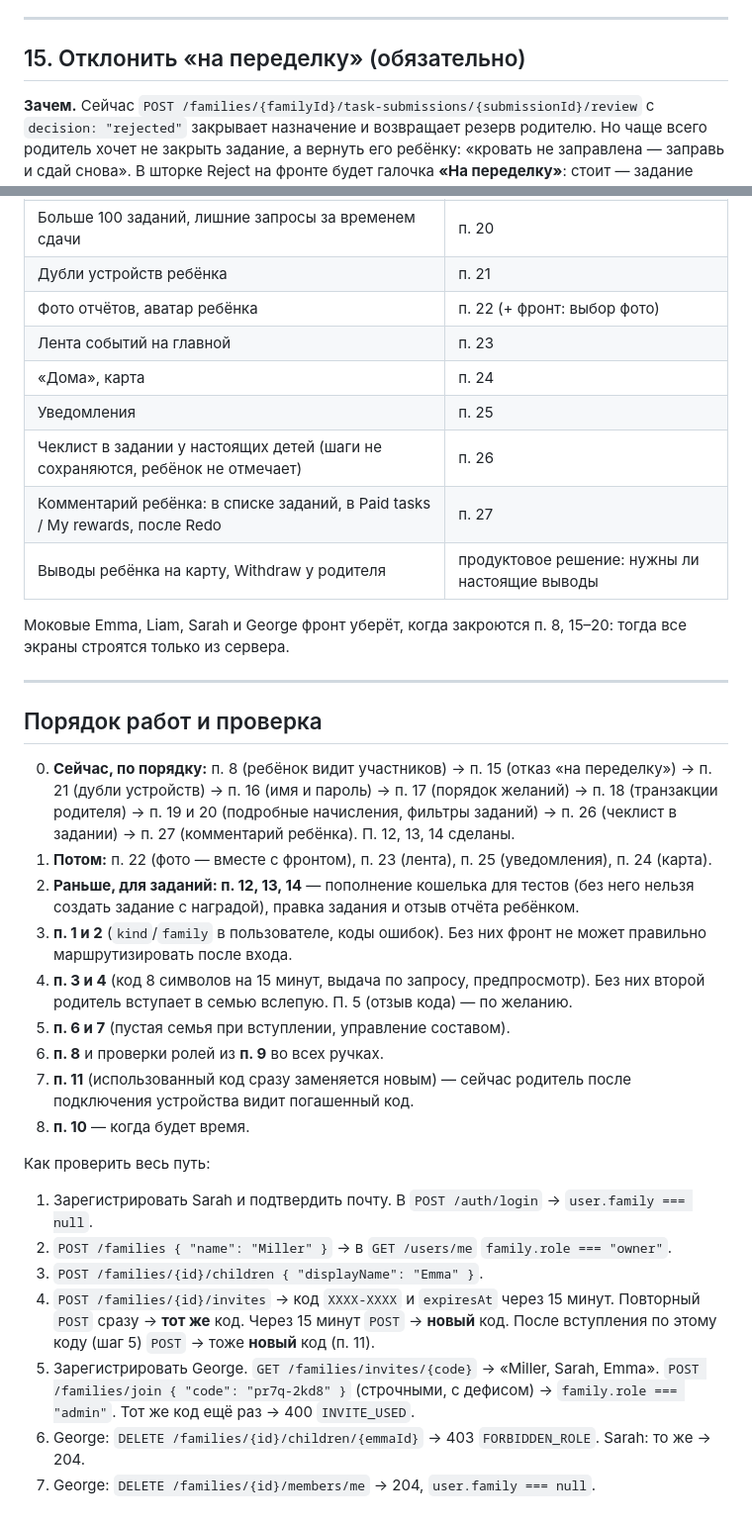
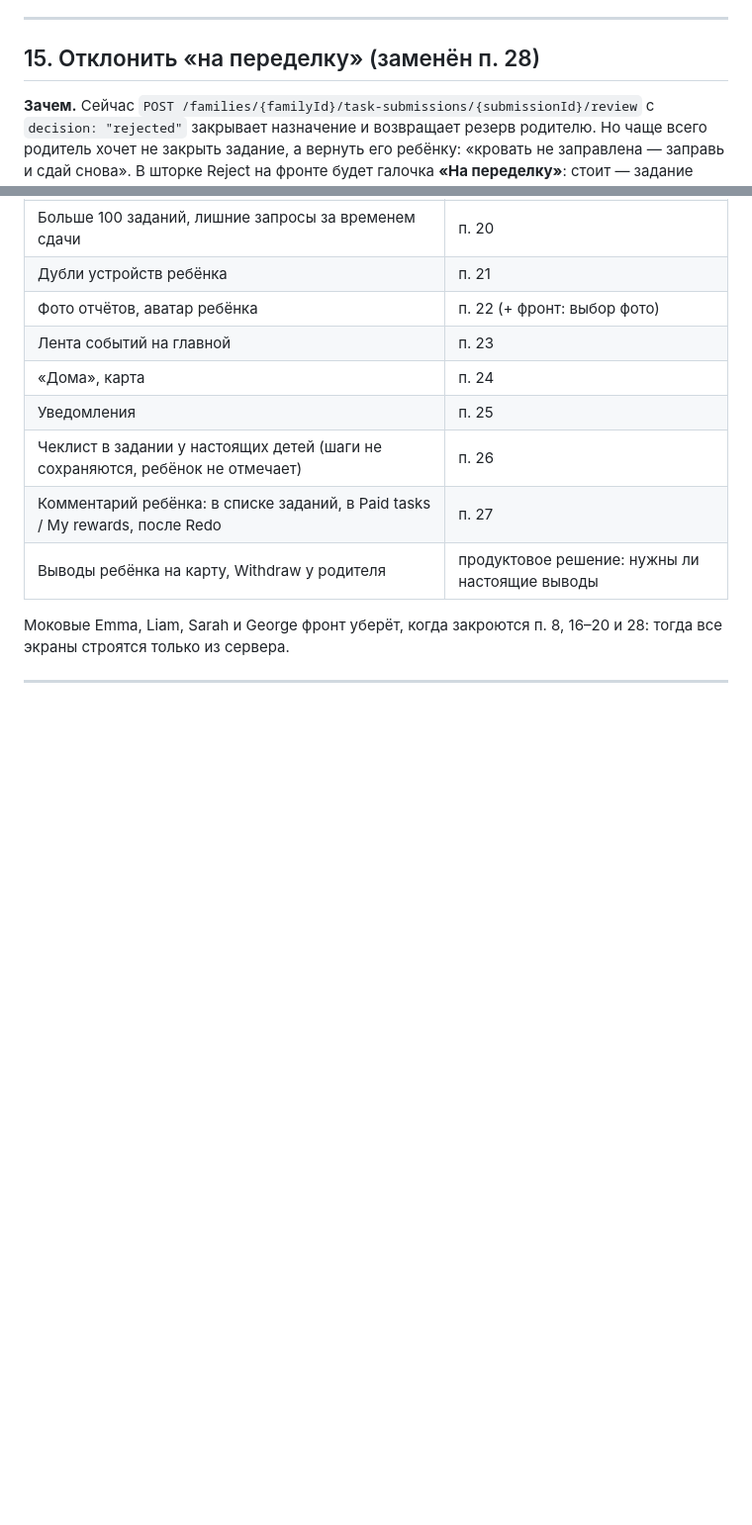
Before and after one commit to nodwest/doneReceived, a Markdown page: obsidian-done/Сделал-получил/Идеи.md, 2 parts joined by grey strips. Shown at 99% size. Rendered like a GitHub page; blank space fills up the shorter version.

```diff
--- a/obsidian-done/Сделал-получил/Идеи.md
+++ b/obsidian-done/Сделал-получил/Идеи.md
@@ -789,7 +789,7 @@ Authorization: Bearer <access token ребёнка>
 
 ---
 
-## 15. Отклонить «на переделку» (обязательно)
+## 15. Отклонить «на переделку» (заменён п. 28)
 
 **Зачем.** Сейчас `POST /families/{familyId}/task-submissions/{submissionId}/review` с `decision: "rejected"` закрывает назначение и возвращает резерв родителю. Но чаще всего родитель хочет не закрыть задание, а вернуть его ребёнку: «кровать не заправлена — заправь и сдай снова». В шторке Reject на фронте будет галочка **«На переделку»**: стоит — задание снова активно у ребёнка, снята — закрывается, как сейчас.
 
@@ -1216,28 +1307,6 @@ Content-Type: application/json
 | Комментарий ребёнка: в списке заданий, в Paid tasks / My rewards, после Redo | п. 27 |
 | Выводы ребёнка на карту, Withdraw у родителя | продуктовое решение: нужны ли настоящие выводы |
 
-Моковые Emma, Liam, Sarah и George фронт уберёт, когда закроются п. 8, 15–20: тогда все экраны строятся только из сервера.
+Моковые Emma, Liam, Sarah и George фронт уберёт, когда закроются п. 8, 16–20 и 28: тогда все экраны строятся только из сервера.
 
 ---
-
-## Порядок работ и проверка
-
-0. **Сейчас, по порядку:** п. 8 (ребёнок видит участников) → п. 15 (отказ «на переделку») → п. 21 (дубли устройств) → п. 16 (имя и пароль) → п. 17 (порядок желаний) → п. 18 (транзакции родителя) → п. 19 и 20 (подробные начисления, фильтры заданий) → п. 26 (чеклист в задании) → п. 27 (комментарий ребёнка). П. 12, 13, 14 сделаны.
-0. **Потом:** п. 22 (фото — вместе с фронтом), п. 23 (лента), п. 25 (уведомления), п. 24 (карта).
-0. **Раньше, для заданий: п. 12, 13, 14** — пополнение кошелька для тестов (без него нельзя создать задание с наградой), правка задания и отзыв отчёта ребёнком.
-1. **п. 1 и 2** (`kind`/`family` в пользователе, коды ошибок). Без них фронт не может правильно маршрутизировать после входа.
-2. **п. 3 и 4** (код 8 символов на 15 минут, выдача по запросу, предпросмотр). Без них второй родитель вступает в семью вслепую. П. 5 (отзыв кода) — по желанию.
-3. **п. 6 и 7** (пустая семья при вступлении, управление составом).
-4. **п. 8** и проверки ролей из **п. 9** во всех ручках.
-5. **п. 11** (использованный код сразу заменяется новым) — сейчас родитель после подключения устройства видит погашенный код.
-6. **п. 10** — когда будет время.
-
-Как проверить весь путь:
-
-1. Зарегистрировать Sarah и подтвердить почту. В `POST /auth/login` → `user.family === null`.
-2. `POST /families { "name": "Miller" }` → в `GET /users/me` `family.role === "owner"`.
-3. `POST /families/{id}/children { "displayName": "Emma" }`.
-4. `POST /families/{id}/invites` → код `XXXX-XXXX` и `expiresAt` через 15 минут. Повторный `POST` сразу → **тот же** код. Через 15 минут `POST` → **новый** код. После вступления по этому коду (шаг 5) `POST` → тоже **новый** код (п. 11).
-5. Зарегистрировать George. `GET /families/invites/{code}` → «Miller, Sarah, Emma». `POST /families/join { "code": "pr7q-2kd8" }` (строчными, с дефисом) → `family.role === "admin"`. Тот же код ещё раз → 400 `INVITE_USED`.
-6. George: `DELETE /families/{id}/children/{emmaId}` → 403 `FORBIDDEN_ROLE`. Sarah: то же → 204.
-7. George: `DELETE /families/{id}/members/me` → 204, `user.family === null`.
```
Also changed, not shown: other parts of obsidian-done/Сделал-получил/Идеи.md (+92 -1 lines).
